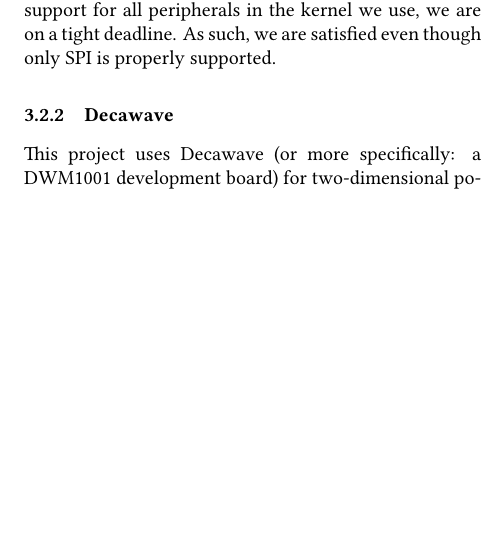
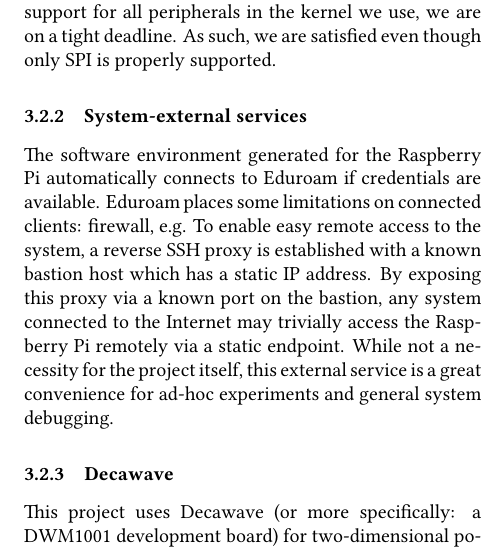
Before and after one commit to tmplt/ed7039e, a LaTeX document (report/master.tex, which reads report/sections/implementation.tex): part of one column of page 8 of 13, cut so that both start at the same text, the shorter picture padded with empty space. Compiled offline with XeLaTeX.

Commit message:
report: move system-ext services to prototyping

```diff
--- a/report/sections/implementation.tex
+++ b/report/sections/implementation.tex
@@ -94,6 +94,21 @@ As such, we are satisfied even though only SPI is properly supported.
 % * We cannot use vscode-remote
 % * We cannot nix-shell into a shell with ALL appropriate python libs (whatever + brickpi3) because the new env prepends the build one in PATH.
 % ...
+
+% TODO: review
+\subsubsection{System-external services}
+The software environment generated for the Raspberry Pi automatically connects to Eduroam if credentials are available.
+Eduroam places some limitations on connected clients: firewall, e.g.
+To enable easy remote access to the system, a reverse SSH proxy is established with a known bastion host which has a static IP address.
+By exposing this proxy via a known port on the bastion, any system connected to the Internet may trivially access the Raspberry Pi remotely via a static endpoint.
+While not a necessity for the project itself, this external service is a great convenience for ad-hoc experiments and general system debugging.
+
+% TODO: note that the SSH proxy only works for a single RPi. We can’t
+% connect to two different RPis at the same time.
+% TODO: note that SSH thinks a MitM is going on because system ID
+% changes with every rebuild.
+
+% Explain the content of contrib/bastion.nix
 
 \subsubsection{Decawave}
 This project uses Decawave (or more specifically: a DWM1001 development board) for two-dimensional positioning.
```
Also changed, not shown: report/sections/implementation.tex (2 more changed lines).
